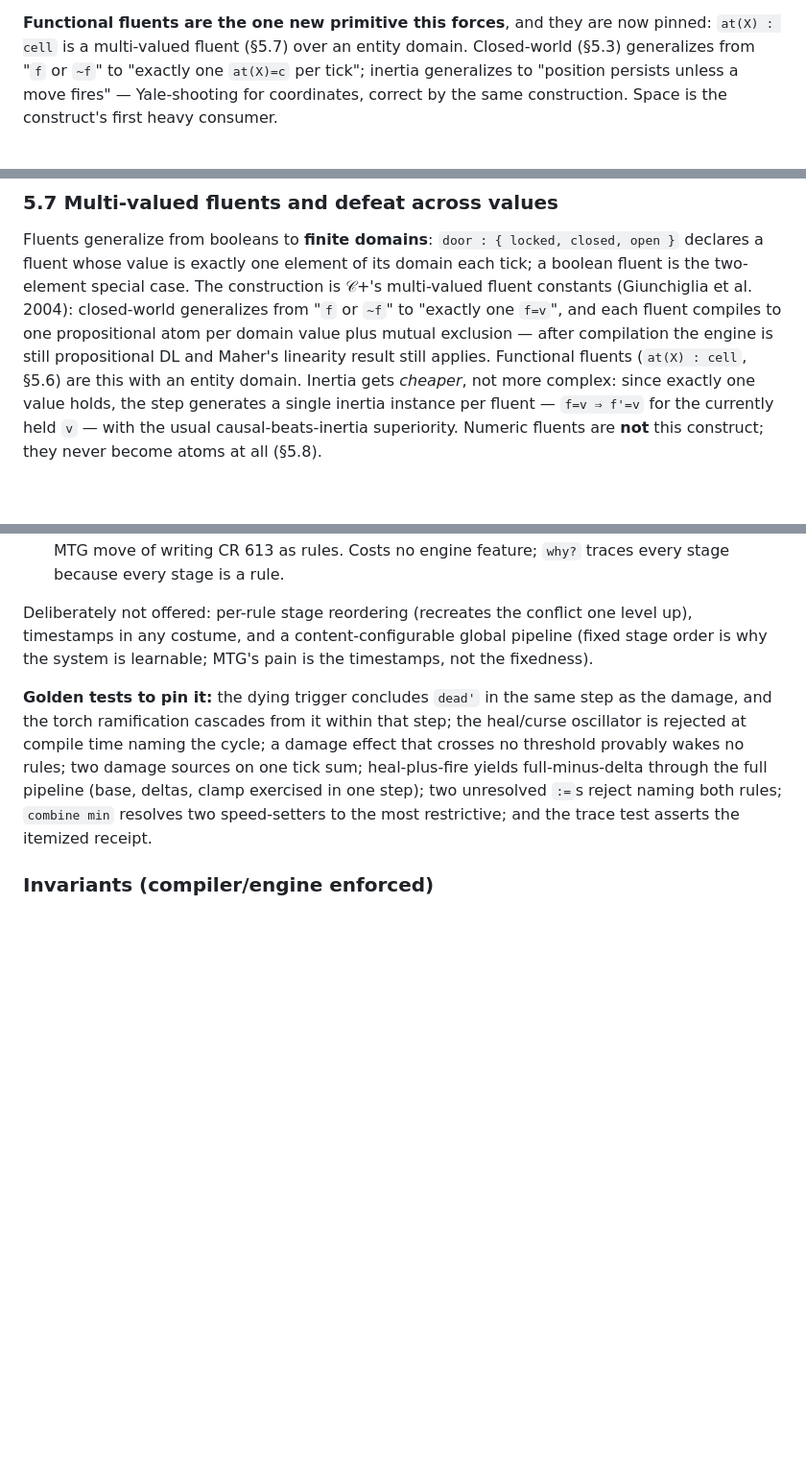
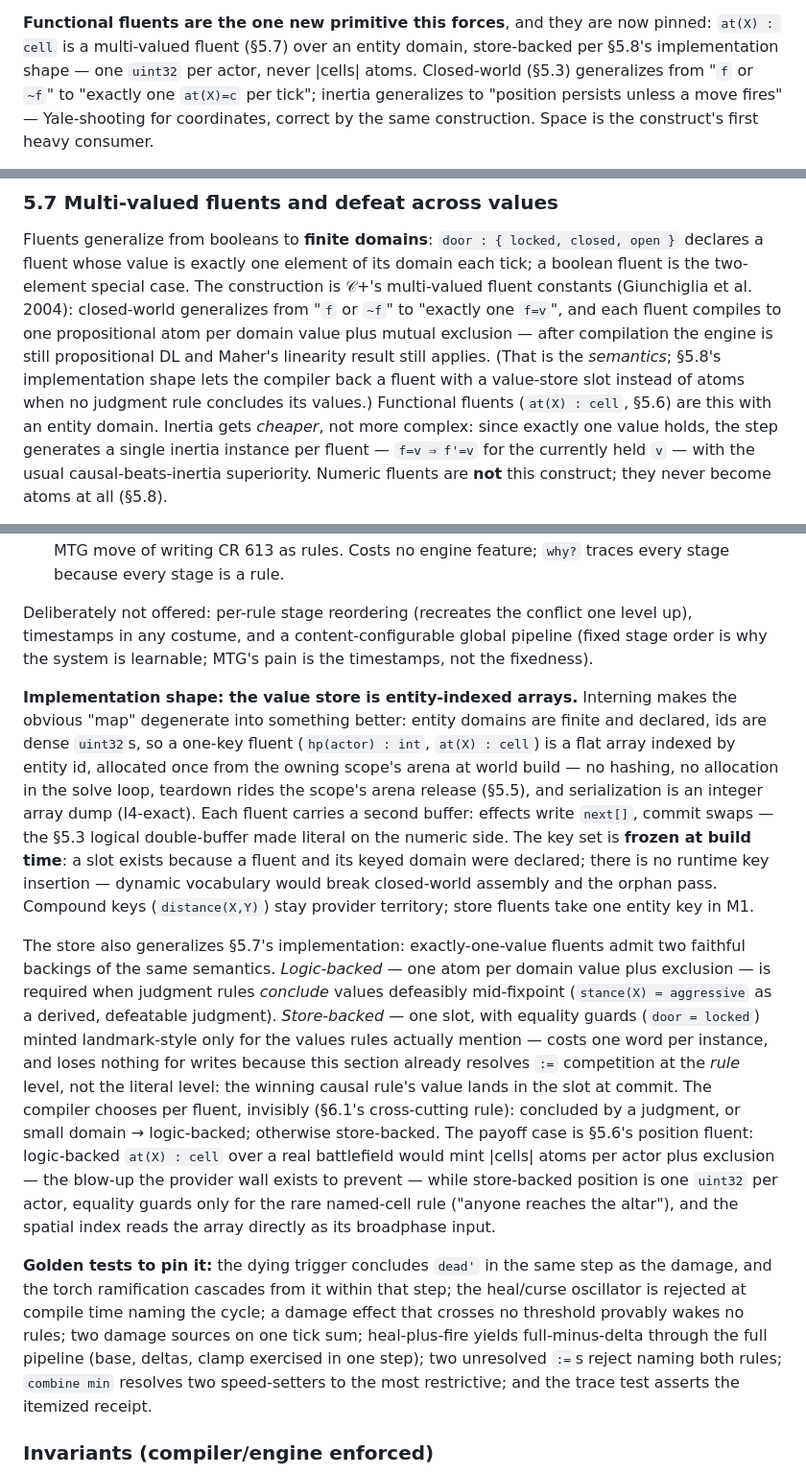
Before and after one commit to anarchodev/infeasible, a Markdown page: DESIGN.md, 3 parts joined by grey strips. Shown at 96% size. Drawn GitHub-style; blank space fills up the shorter version.

Commit message:
docs(design): value store implementation shape — entity-indexed arrays
Add the implementation-shape paragraph to §5.8: interning collapses the
per-entity fluent "map" into flat arrays indexed by dense entity ids,
allocated per-scope from arenas (teardown = arena release, §5.5),
double-buffered for the step commit, serialized as integer dumps (I4).
Key sets are frozen at build time — no runtime insertion; dynamic
vocabulary would break closed-world assembly and the orphan pass.
Compound keys stay provider territory; one entity key in M1.

Also record the two-backing generalization: exactly-one-value fluents
compile logic-backed (atoms + exclusion; required when judgment rules
conclude values mid-fixpoint) or store-backed (one slot + landmark-
style equality guards; sufficient for effect-written fluents since :=
competition resolves at the rule level). The compiler chooses per
fluent, invisibly. This mechanizes §5.6's position affordability:
at(X):cell is one uint32 per actor, never |cells| atoms. Cross-refs
added in §5.7 and §5.6.

Co-Authored-By: Claude Fable 5 <noreply@anthropic.com>

```diff
--- a/DESIGN.md
+++ b/DESIGN.md
@@ -330,7 +330,8 @@ The integration splits along the EDB / provider line:
 
 **Functional fluents are the one new primitive this forces**, and they are
 now pinned: `at(X) : cell` is a multi-valued fluent (§5.7) over an entity
-domain. Closed-world (§5.3) generalizes from "`f` or `~f`" to "exactly one
+domain, store-backed per §5.8's implementation shape — one `uint32` per
+actor, never |cells| atoms. Closed-world (§5.3) generalizes from "`f` or `~f`" to "exactly one
 `at(X)=c` per tick"; inertia generalizes to "position persists unless a move
 fires" — Yale-shooting for coordinates, correct by the same construction.
 Space is the construct's first heavy consumer.
@@ -356,7 +357,9 @@ construction is 𝒞+'s multi-valued fluent constants (Giunchiglia et al. 2004):
 closed-world generalizes from "`f` or `~f`" to "exactly one `f=v`", and each
 fluent compiles to one propositional atom per domain value plus mutual
 exclusion — after compilation the engine is still propositional DL and Maher's
-linearity result still applies. Functional fluents (`at(X) : cell`, §5.6) are
+linearity result still applies. (That is the *semantics*; §5.8's
+implementation shape lets the compiler back a fluent with a value-store slot
+instead of atoms when no judgment rule concludes its values.) Functional fluents (`at(X) : cell`, §5.6) are
 this with an entity domain. Inertia gets *cheaper*, not more complex: since
 exactly one value holds, the step generates a single inertia instance per
 fluent — `f=v ⇒ f'=v` for the currently held `v` — with the usual
@@ -548,6 +551,39 @@ Deliberately not offered: per-rule stage reordering (recreates the conflict
 one level up), timestamps in any costume, and a content-configurable global
 pipeline (fixed stage order is why the system is learnable; MTG's pain is
 the timestamps, not the fixedness).
+
+**Implementation shape: the value store is entity-indexed arrays.**
+Interning makes the obvious "map" degenerate into something better: entity
+domains are finite and declared, ids are dense `uint32`s, so a one-key
+fluent (`hp(actor) : int`, `at(X) : cell`) is a flat array indexed by entity
+id, allocated once from the owning scope's arena at world build — no
+hashing, no allocation in the solve loop, teardown rides the scope's arena
+release (§5.5), and serialization is an integer array dump (I4-exact). Each
+fluent carries a second buffer: effects write `next[]`, commit swaps — the
+§5.3 logical double-buffer made literal on the numeric side. The key set is
+**frozen at build time**: a slot exists because a fluent and its keyed
+domain were declared; there is no runtime key insertion — dynamic vocabulary
+would break closed-world assembly and the orphan pass. Compound keys
+(`distance(X,Y)`) stay provider territory; store fluents take one entity key
+in M1.
+
+The store also generalizes §5.7's implementation: exactly-one-value fluents
+admit two faithful backings of the same semantics. *Logic-backed* — one atom
+per domain value plus exclusion — is required when judgment rules *conclude*
+values defeasibly mid-fixpoint (`stance(X) = aggressive` as a derived,
+defeatable judgment). *Store-backed* — one slot, with equality guards
+(`door = locked`) minted landmark-style only for the values rules actually
+mention — costs one word per instance, and loses nothing for writes because
+this section already resolves `:=` competition at the *rule* level, not the
+literal level: the winning causal rule's value lands in the slot at commit.
+The compiler chooses per fluent, invisibly (§6.1's cross-cutting rule):
+concluded by a judgment, or small domain → logic-backed; otherwise
+store-backed. The payoff case is §5.6's position fluent: logic-backed
+`at(X) : cell` over a real battlefield would mint |cells| atoms per actor
+plus exclusion — the blow-up the provider wall exists to prevent — while
+store-backed position is one `uint32` per actor, equality guards only for
+the rare named-cell rule ("anyone reaches the altar"), and the spatial index
+reads the array directly as its broadphase input.
 
 **Golden tests to pin it:** the dying trigger concludes `dead'` in the same
 step as the damage, and the torch ramification cascades from it within that
```
